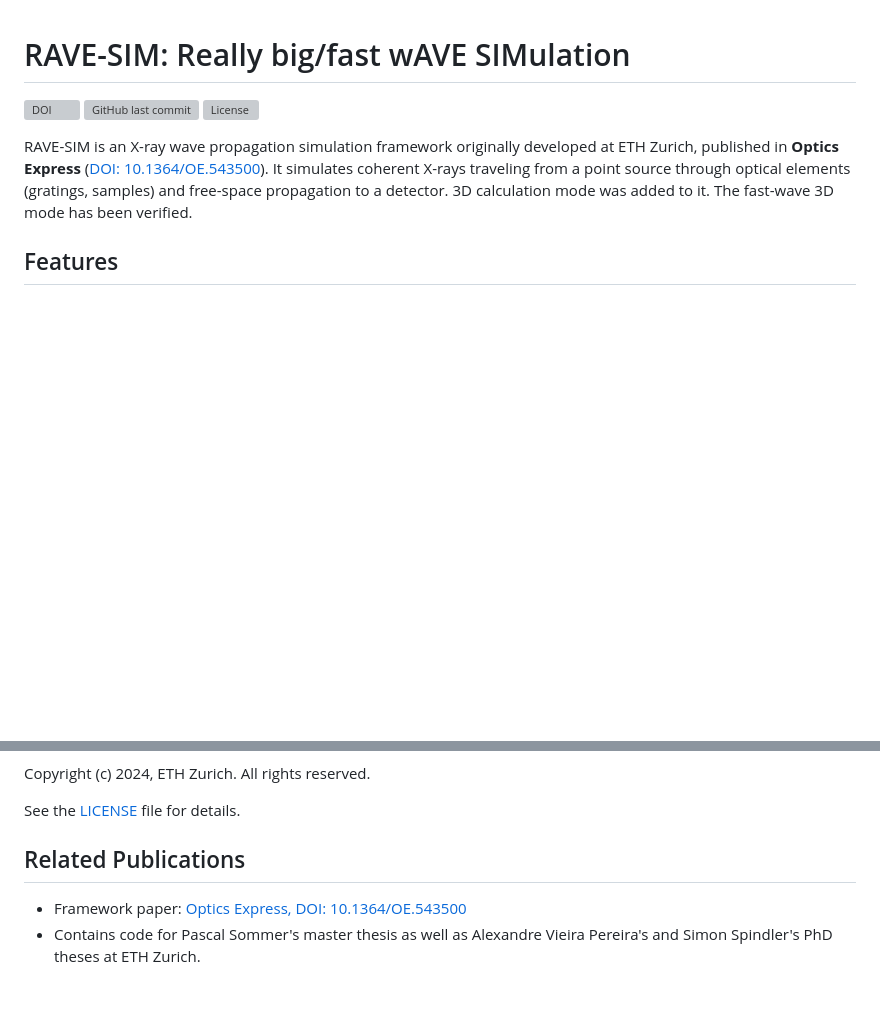
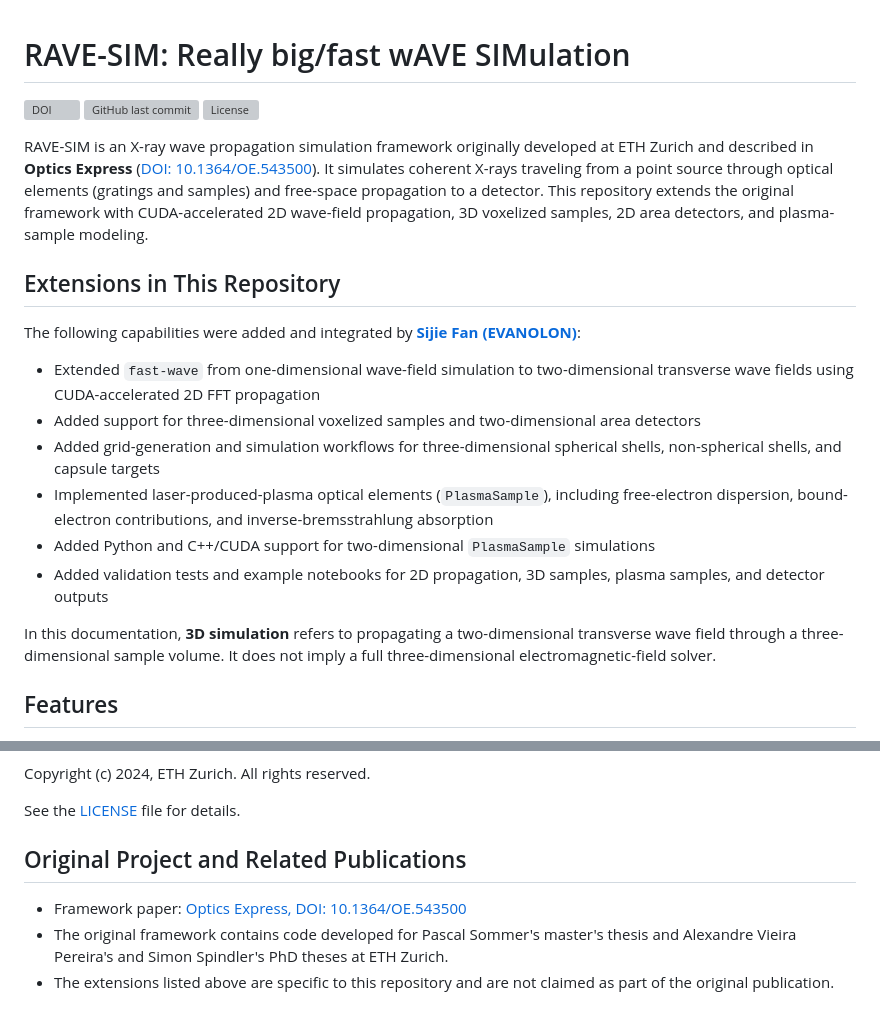
Before and after one commit to EVANOLON/3D_ravesim, a Markdown page: Readme.md, 2 parts joined by grey strips. Rendered like a GitHub page; blank space fills up the shorter version; grey boxes are pictures that could not be loaded.

Commit message:
docs: clarify fork extensions and contributor attribution

```diff
--- a/Readme.md
+++ b/Readme.md
@@ -4,8 +4,20 @@
 ![GitHub last commit](https://img.shields.io/github/last-commit/EVANOLON/3D_ravesim)
 ![License](https://img.shields.io/github/license/EVANOLON/3D_ravesim)
 
-RAVE-SIM is an X-ray wave propagation simulation framework originally developed at ETH Zurich, published in **Optics Express** ([DOI: 10.1364/OE.543500](https://doi.org/10.1364/OE.543500)). It simulates coherent X-rays traveling from a point source through optical elements (gratings, samples) and free-space propagation to a detector.
-3D calculation mode was added to it. The fast-wave 3D mode has been verified.
+RAVE-SIM is an X-ray wave propagation simulation framework originally developed at ETH Zurich and described in **Optics Express** ([DOI: 10.1364/OE.543500](https://doi.org/10.1364/OE.543500)). It simulates coherent X-rays traveling from a point source through optical elements (gratings and samples) and free-space propagation to a detector. This repository extends the original framework with CUDA-accelerated 2D wave-field propagation, 3D voxelized samples, 2D area detectors, and plasma-sample modeling.
+
+## Extensions in This Repository
+
+The following capabilities were added and integrated by **[Sijie Fan (EVANOLON)](https://github.com/EVANOLON)**:
+
+- Extended `fast-wave` from one-dimensional wave-field simulation to two-dimensional transverse wave fields using CUDA-accelerated 2D FFT propagation
+- Added support for three-dimensional voxelized samples and two-dimensional area detectors
+- Added grid-generation and simulation workflows for three-dimensional spherical shells, non-spherical shells, and capsule targets
+- Implemented laser-produced-plasma optical elements (`PlasmaSample`), including free-electron dispersion, bound-electron contributions, and inverse-bremsstrahlung absorption
+- Added Python and C++/CUDA support for two-dimensional `PlasmaSample` simulations
+- Added validation tests and example notebooks for 2D propagation, 3D samples, plasma samples, and detector outputs
+
+In this documentation, **3D simulation** refers to propagating a two-dimensional transverse wave field through a three-dimensional sample volume. It does not imply a full three-dimensional electromagnetic-field solver.
 
 ## Features
 
@@ -117,7 +129,8 @@ Copyright (c) 2024, ETH Zurich. All rights reserved.
 
 See the [LICENSE](LICENSE) file for details.
 
-## Related Publications
+## Original Project and Related Publications
 
 - Framework paper: [Optics Express, DOI: 10.1364/OE.543500](https://doi.org/10.1364/OE.543500)
-- Contains code for Pascal Sommer's master thesis as well as Alexandre Vieira Pereira's and Simon Spindler's PhD theses at ETH Zurich.
+- The original framework contains code developed for Pascal Sommer's master's thesis and Alexandre Vieira Pereira's and Simon Spindler's PhD theses at ETH Zurich.
+- The extensions listed above are specific to this repository and are not claimed as part of the original publication.
```
